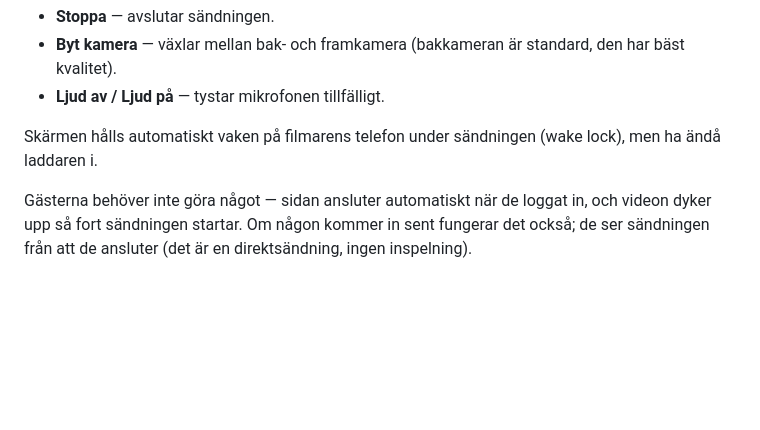
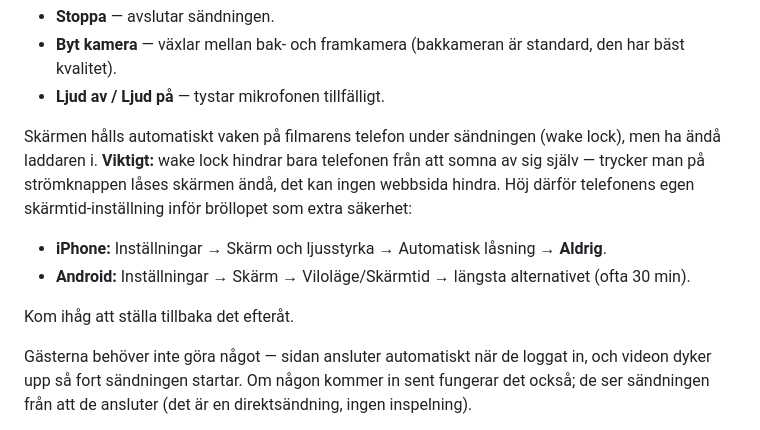
Before and after one commit to Tziera/wedding-stream, a Markdown page: INSTRUKTIONER-STREAM.md, the part around the change. Rendered like a GitHub page; blank space fills up the shorter version.

Commit message:
Lägg till tips om telefonens skärmtid-inställning inför bröllopet
Co-Authored-By: Claude Fable 5 <noreply@anthropic.com>
Claude-Session: https://claude.ai/code/session_017uXPf4fzJvnSHsh78psFBF

```diff
--- a/INSTRUKTIONER-STREAM.md
+++ b/INSTRUKTIONER-STREAM.md
@@ -31,7 +31,16 @@ Under sändningen finns tre knappar:
 - **Ljud av / Ljud på** — tystar mikrofonen tillfälligt.
 
 Skärmen hålls automatiskt vaken på filmarens telefon under sändningen
-(wake lock), men ha ändå laddaren i.
+(wake lock), men ha ändå laddaren i. **Viktigt:** wake lock hindrar bara
+telefonen från att somna av sig själv — trycker man på strömknappen låses
+skärmen ändå, det kan ingen webbsida hindra. Höj därför telefonens egen
+skärmtid-inställning inför bröllopet som extra säkerhet:
+- **iPhone:** Inställningar → Skärm och ljusstyrka → Automatisk låsning
+  → **Aldrig**.
+- **Android:** Inställningar → Skärm → Viloläge/Skärmtid → längsta
+  alternativet (ofta 30 min).
+
+Kom ihåg att ställa tillbaka det efteråt.
 
 Gästerna behöver inte göra något — sidan ansluter automatiskt när de
 loggat in, och videon dyker upp så fort sändningen startar. Om någon
```
